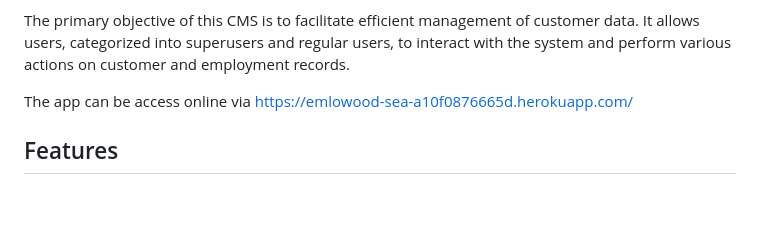
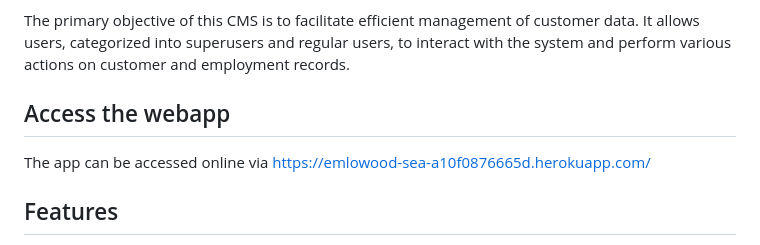
Before and after one commit to EmmagicalDay/SEAwebapplication, a Markdown page: README.md, the part around the change. GitHub-like rendering; blank space fills up the shorter version.

```diff
--- a/README.md
+++ b/README.md
@@ -3,7 +3,8 @@ Welcome to the SEA Customer Management System (CMS) README! This application was
 
 The primary objective of this CMS is to facilitate efficient management of customer data. It allows users, categorized into superusers and regular users, to interact with the system and perform various actions on customer and employment records.
 
-The app can be access online via https://emlowood-sea-a10f0876665d.herokuapp.com/
+## Access the webapp
+The app can be accessed online via https://emlowood-sea-a10f0876665d.herokuapp.com/
 
 ## Features
 User Access Levels: Two types of access are available: superuser and regular user, each with distinct privileges.
```
